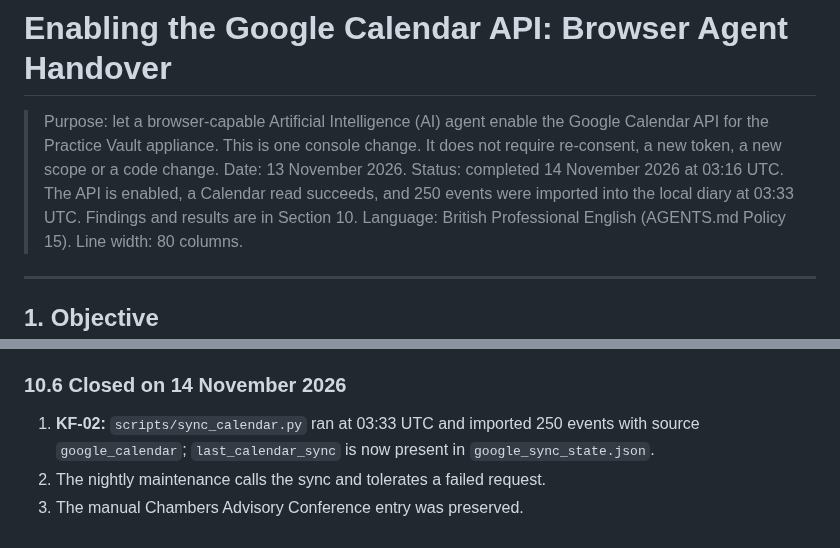
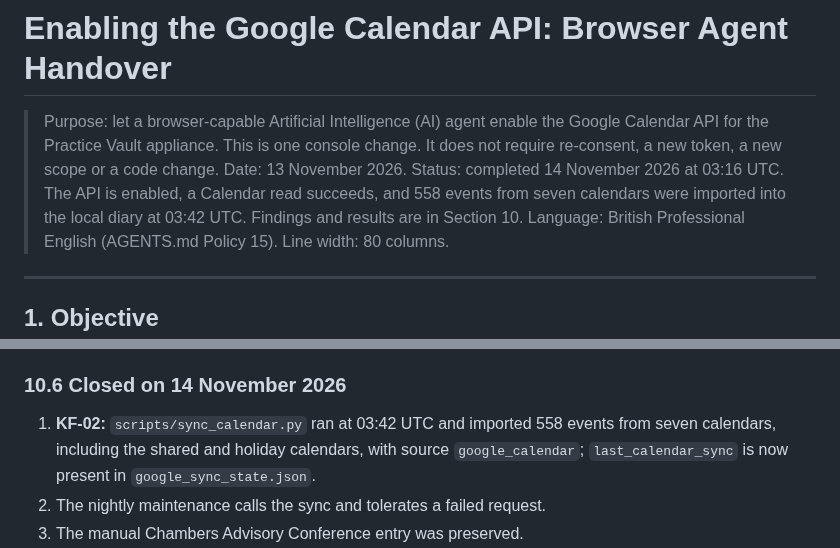
Before and after one commit to wazzuck/heathandcity, a Markdown page: docs/GOOGLE_CALENDAR_API_ENABLE_HANDOVER.md, 2 parts joined by grey strips. GitHub-like rendering.

Commit message:
docs: record the seven-calendar import

```diff
--- a/docs/GOOGLE_CALENDAR_API_ENABLE_HANDOVER.md
+++ b/docs/GOOGLE_CALENDAR_API_ENABLE_HANDOVER.md
@@ -6,8 +6,8 @@
 > or a code change.
 > Date: 13 November 2026.
 > Status: completed 14 November 2026 at 03:16 UTC. The API is enabled, a
-> Calendar read succeeds, and 250 events were imported into the local
-> diary at 03:33 UTC. Findings and results are in Section 10.
+> Calendar read succeeds, and 558 events from seven calendars were
+> imported into the local diary at 03:42 UTC. Findings and results are in Section 10.
 > Language: British Professional English (AGENTS.md Policy 15).
 > Line width: 80 columns.
 
@@ -321,8 +321,9 @@ No Calendar warning was written to
 
 ### 10.6 Closed on 14 November 2026
 
-1. **KF-02:** `scripts/sync_calendar.py` ran at 03:33 UTC and imported
-   250 events with source `google_calendar`; `last_calendar_sync` is now
+1. **KF-02:** `scripts/sync_calendar.py` ran at 03:42 UTC and imported
+   558 events from seven calendars, including the shared and holiday
+   calendars, with source `google_calendar`; `last_calendar_sync` is now
    present in `google_sync_state.json`.
 2. The nightly maintenance calls the sync and tolerates a failed request.
 3. The manual Chambers Advisory Conference entry was preserved.
```
Also changed, not shown: STATUS.md (+8 -6 lines), docs/GOOGLE_OAUTH_BROWSER_AGENT_HANDOVER.md (+2 -1 lines).
